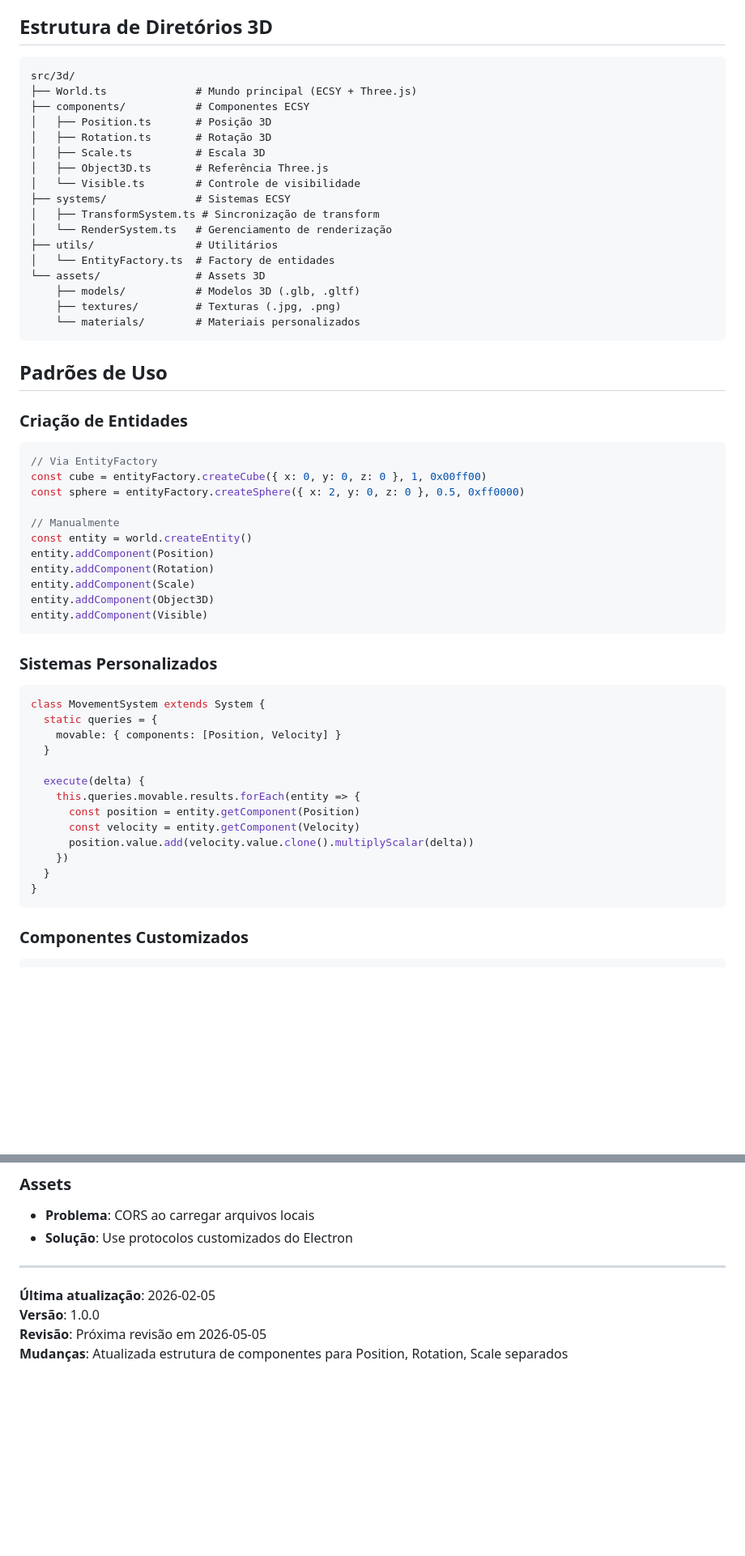
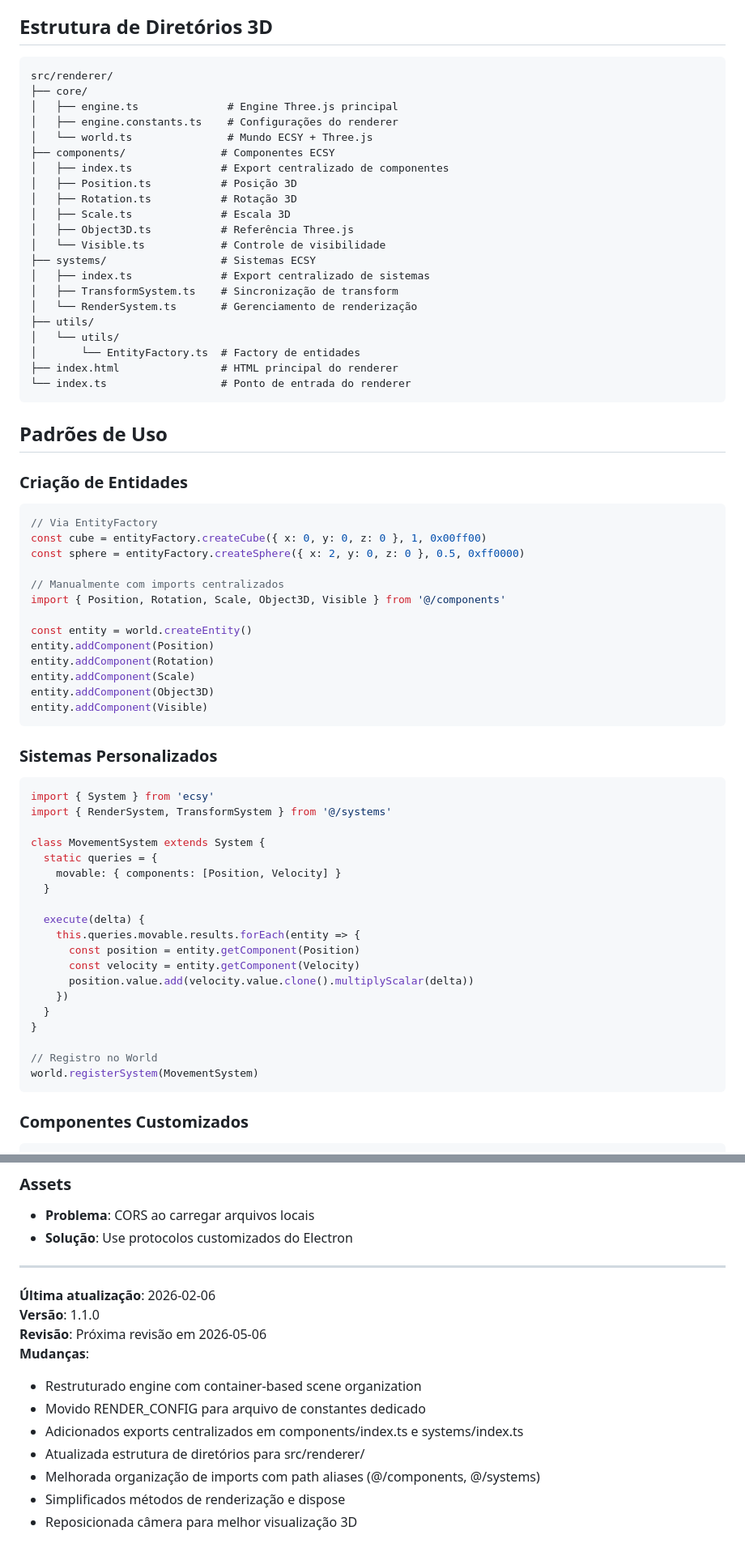
Before and after one commit to dmontone/dc-g, a Markdown page: docs/architecture-3d.md, 2 parts joined by grey strips. Shown at 81% size. Rendered like a GitHub page; blank space fills up the shorter version.

````diff
--- a/docs/architecture-3d.md
+++ b/docs/architecture-3d.md
@@ -142,23 +182,27 @@ class EntityFactory {
 ## Estrutura de Diretórios 3D
 
 ```
-src/3d/
-├── World.ts              # Mundo principal (ECSY + Three.js)
-├── components/           # Componentes ECSY
-│   ├── Position.ts       # Posição 3D
-│   ├── Rotation.ts       # Rotação 3D
-│   ├── Scale.ts          # Escala 3D
-│   ├── Object3D.ts       # Referência Three.js
-│   └── Visible.ts        # Controle de visibilidade
-├── systems/              # Sistemas ECSY
-│   ├── TransformSystem.ts # Sincronização de transform
-│   └── RenderSystem.ts   # Gerenciamento de renderização
-├── utils/                # Utilitários
-│   └── EntityFactory.ts  # Factory de entidades
-└── assets/               # Assets 3D
-    ├── models/           # Modelos 3D (.glb, .gltf)
-    ├── textures/         # Texturas (.jpg, .png)
-    └── materials/        # Materiais personalizados
+src/renderer/
+├── core/
+│   ├── engine.ts              # Engine Three.js principal
+│   ├── engine.constants.ts    # Configurações do renderer
+│   └── world.ts               # Mundo ECSY + Three.js
+├── components/               # Componentes ECSY
+│   ├── index.ts              # Export centralizado de componentes
+│   ├── Position.ts           # Posição 3D
+│   ├── Rotation.ts           # Rotação 3D
+│   ├── Scale.ts              # Escala 3D
+│   ├── Object3D.ts           # Referência Three.js
+│   └── Visible.ts            # Controle de visibilidade
+├── systems/                  # Sistemas ECSY
+│   ├── index.ts              # Export centralizado de sistemas
+│   ├── TransformSystem.ts    # Sincronização de transform
+│   └── RenderSystem.ts       # Gerenciamento de renderização
+├── utils/
+│   └── utils/
+│       └── EntityFactory.ts  # Factory de entidades
+├── index.html                # HTML principal do renderer
+└── index.ts                  # Ponto de entrada do renderer
 ```
 
 ## Padrões de Uso
@@ -169,7 +213,9 @@ src/3d/
 const cube = entityFactory.createCube({ x: 0, y: 0, z: 0 }, 1, 0x00ff00)
 const sphere = entityFactory.createSphere({ x: 2, y: 0, z: 0 }, 0.5, 0xff0000)
 
-// Manualmente
+// Manualmente com imports centralizados
+import { Position, Rotation, Scale, Object3D, Visible } from '@/components'
+
 const entity = world.createEntity()
 entity.addComponent(Position)
 entity.addComponent(Rotation)
@@ -180,6 +226,9 @@ entity.addComponent(Visible)
 
 ### Sistemas Personalizados
 ```typescript
+import { System } from 'ecsy'
+import { RenderSystem, TransformSystem } from '@/systems'
+
 class MovementSystem extends System {
   static queries = {
     movable: { components: [Position, Velocity] }
@@ -193,6 +242,9 @@ class MovementSystem extends System {
     })
   }
 }
+
+// Registro no World
+world.registerSystem(MovementSystem)
 ```
 
 ### Componentes Customizados
@@ -272,7 +324,14 @@ class PerformanceMonitor {
 
 ---
 
-**Última atualização**: 2026-02-05
-**Versão**: 1.0.0
-**Revisão**: Próxima revisão em 2026-05-05
-**Mudanças**: Atualizada estrutura de componentes para Position, Rotation, Scale separados
+**Última atualização**: 2026-02-06
+**Versão**: 1.1.0
+**Revisão**: Próxima revisão em 2026-05-06
+**Mudanças**:
+- Restruturado engine com container-based scene organization
+- Movido RENDER_CONFIG para arquivo de constantes dedicado
+- Adicionados exports centralizados em components/index.ts e systems/index.ts
+- Atualizada estrutura de diretórios para src/renderer/
+- Melhorada organização de imports com path aliases (@/components, @/systems)
+- Simplificados métodos de renderização e dispose
+- Reposicionada câmera para melhor visualização 3D
````
Also changed, not shown: other parts of docs/architecture-3d.md (+47 -7 lines), docs/getting-started.md (+18 -7 lines), docs/project-structure.md (+12 -13 lines).
